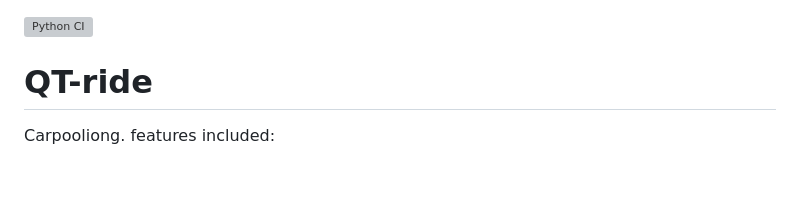
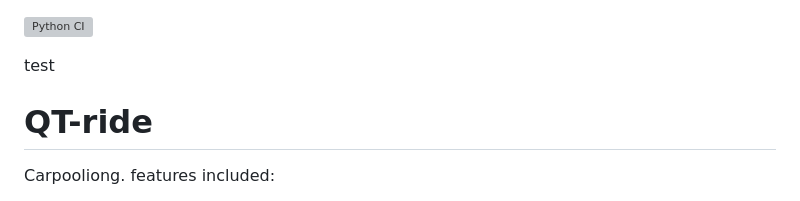
Before and after one commit to Kenji721/QT-ride, a Markdown page: README.md, the part around the change. Rendered like a GitHub page; blank space fills up the shorter version; grey boxes are pictures that could not be loaded.

```diff
--- a/README.md
+++ b/README.md
@@ -1,6 +1,6 @@
 [![Python CI](https://github.com/ramilevi1/qeu/actions/workflows/main.yml/badge.svg)](https://github.com/ramilevi1/qeu/actions/workflows/main.yml)
 
-
+test
 # QT-ride
 Carpooliong. features included:
 1. sign up and log-in/log-out (authentication)
```
